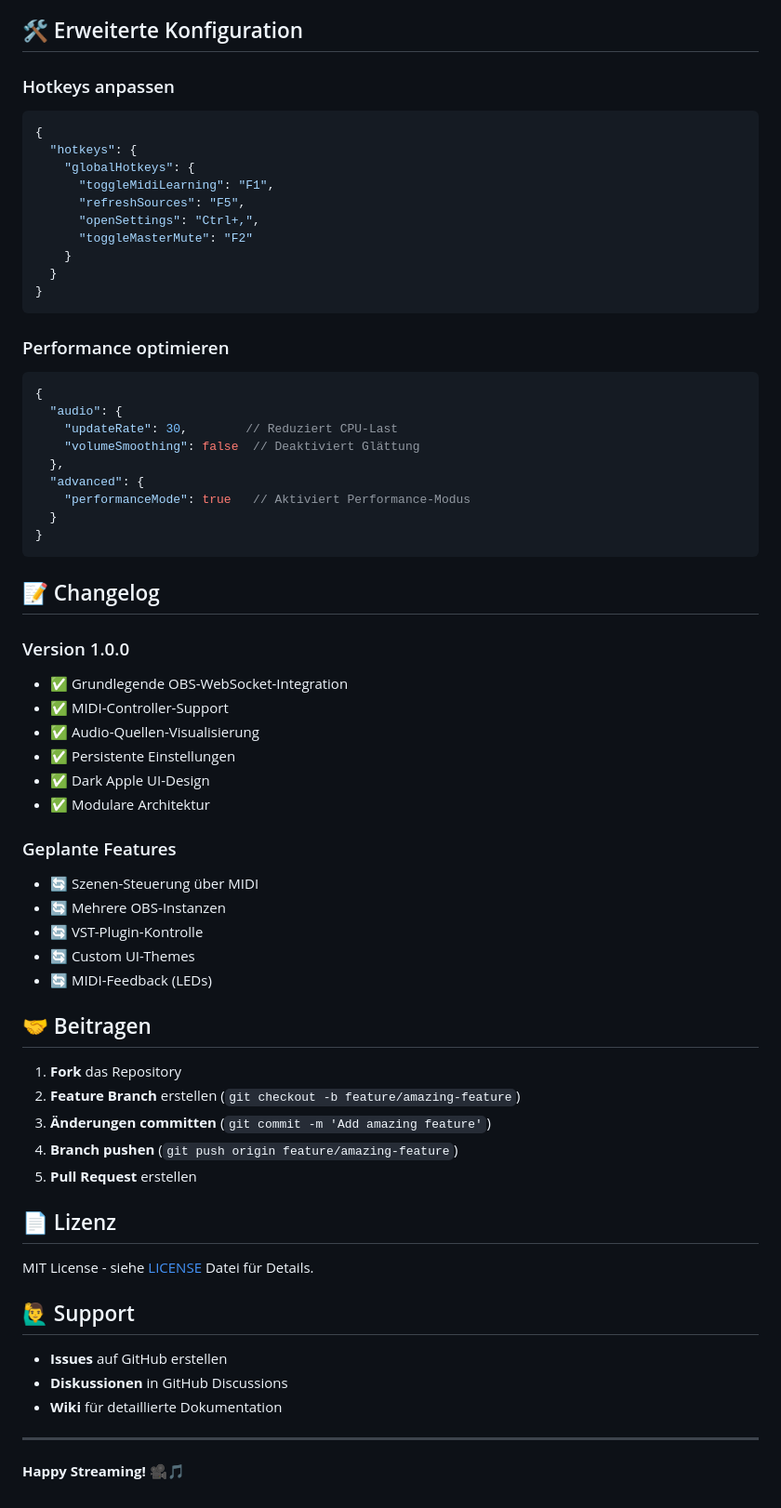
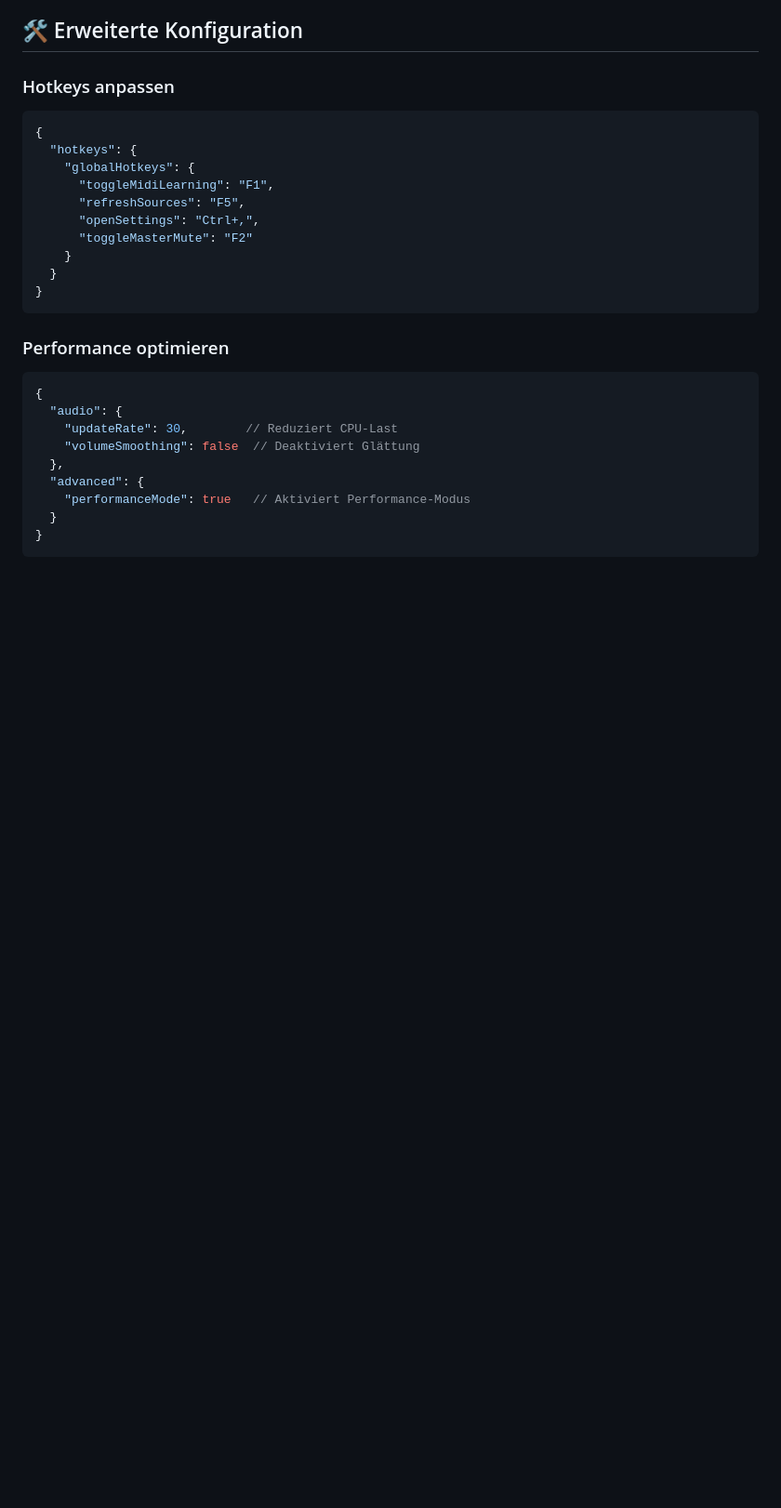
Before and after one commit to aaroniusdersiebte/mi, a Markdown page: README.md, the part around the change. Shown: that part at 93% size. GitHub-like rendering; blank space fills up the shorter version.

````diff
--- a/README.md
+++ b/README.md
@@ -211,42 +211,3 @@ app.managers.obs     // OBS Manager direkt ansprechen
   }
 }
 ```
-
-## 📝 Changelog
-
-### Version 1.0.0
-- ✅ Grundlegende OBS-WebSocket-Integration
-- ✅ MIDI-Controller-Support
-- ✅ Audio-Quellen-Visualisierung
-- ✅ Persistente Einstellungen
-- ✅ Dark Apple UI-Design
-- ✅ Modulare Architektur
-
-### Geplante Features
-- 🔄 Szenen-Steuerung über MIDI
-- 🔄 Mehrere OBS-Instanzen
-- 🔄 VST-Plugin-Kontrolle
-- 🔄 Custom UI-Themes
-- 🔄 MIDI-Feedback (LEDs)
-
-## 🤝 Beitragen
-
-1. **Fork** das Repository
-2. **Feature Branch** erstellen (`git checkout -b feature/amazing-feature`)
-3. **Änderungen committen** (`git commit -m 'Add amazing feature'`)
-4. **Branch pushen** (`git push origin feature/amazing-feature`)
-5. **Pull Request** erstellen
-
-## 📄 Lizenz
-
-MIT License - siehe [LICENSE](LICENSE) Datei für Details.
-
-## 🙋‍♂️ Support
-
-- **Issues** auf GitHub erstellen
-- **Diskussionen** in GitHub Discussions
-- **Wiki** für detaillierte Dokumentation
-
----
-
-**Happy Streaming! 🎥🎵**
````
